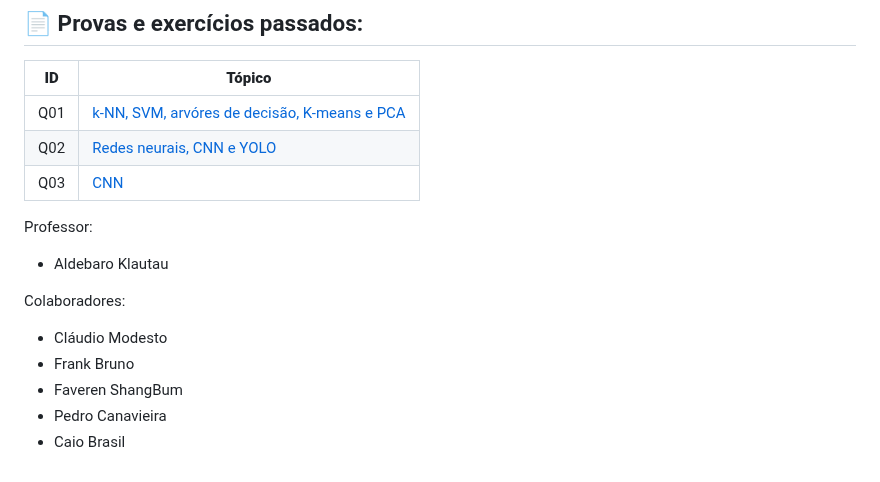
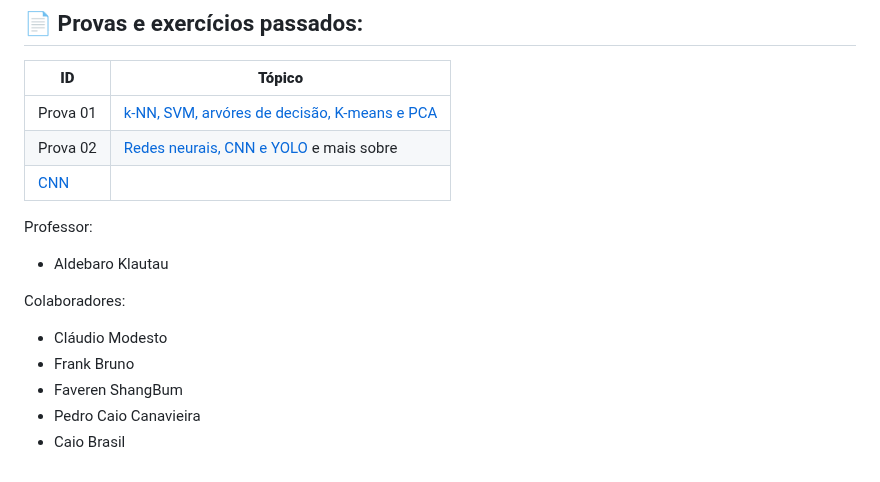
Before and after one commit to lasseufpa/ic, a Markdown page: README.md, the part around the change. Rendered like a GitHub page.

Commit message:
Update exam references and collaborator names in README

```diff
--- a/README.md
+++ b/README.md
@@ -92,9 +92,9 @@ Tools, and Techniques to Build Intelligent Systems, 2nd Edition, 2019.
 ## 📄 Provas e exercícios passados:
 **ID**|**Tópico**|
 |---|---|
-|Q01|[k-NN, SVM, arvóres de decisão, K-means e PCA](https://github.com/lasseufpa/ic/blob/main/questoes_resolvidas/1_questoes.pdf)|
-|Q02|[Redes neurais, CNN e YOLO](https://github.com/lasseufpa/ic/blob/main/questoes_resolvidas/2_questoes.pdf)|
-|Q03|[CNN](https://github.com/lasseufpa/ic/blob/main/questoes_resolvidas/3_questoes.pdf)|
+|Prova 01|[k-NN, SVM, arvóres de decisão, K-means e PCA](https://github.com/lasseufpa/ic/blob/main/questoes_resolvidas/1_questoes.pdf)|
+|Prova 02|[Redes neurais, CNN e YOLO](https://github.com/lasseufpa/ic/blob/main/questoes_resolvidas/2_questoes.pdf) e mais sobre
+[CNN](https://github.com/lasseufpa/ic/blob/main/questoes_resolvidas/3_questoes.pdf)|
 
 Professor:
 - Aldebaro Klautau
@@ -103,5 +103,5 @@ Colaboradores:
 - Cláudio Modesto
 - Frank Bruno
 - Faveren ShangBum
-- Pedro Canavieira
+- Pedro Caio Canavieira
 - Caio Brasil
```
